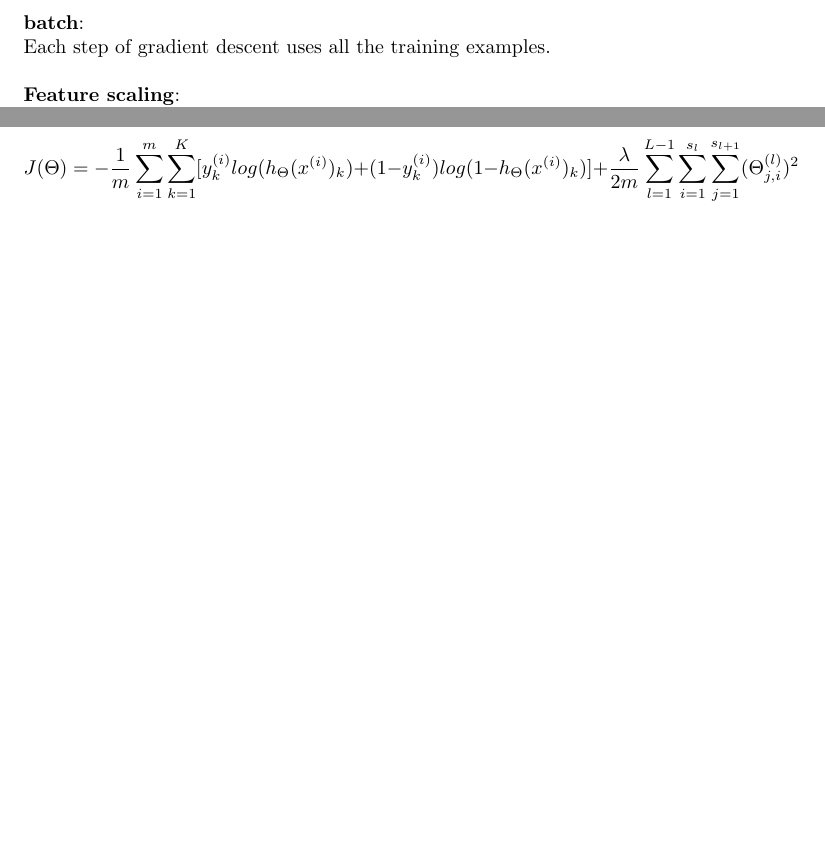
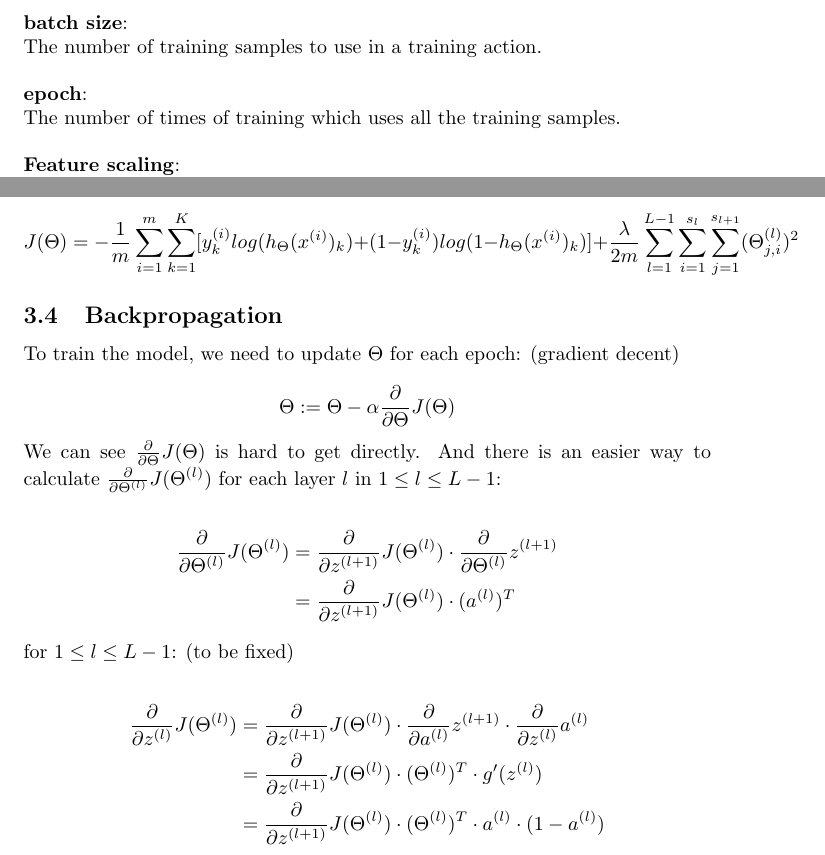
Before and after one commit to MDataResearch/ml_notes, a LaTeX document (note/main.tex): two parts of pages 6 and 14 of 14, joined at a grey line, cut at the place of the change, the shorter picture padded with empty space. Compiled offline with pdfLaTeX.

Commit message:
add derivatives

```diff
--- a/note/main.tex
+++ b/note/main.tex
@@ -250,9 +250,15 @@ x_n
 
 \bigskip
 
-\noindent \textbf{batch}:
+\noindent \textbf{batch size}:
 
-\noindent Each step of gradient descent uses all the training examples.
+\noindent The number of training samples to use in a training action.
+
+\bigskip
+
+\noindent \textbf{epoch}:
+
+\noindent The number of times of training which uses all the training samples.
 
 \bigskip
 
@@ -647,6 +653,32 @@ L =
 \noindent \textbf{regularized cost function:}
 \[J(\Theta) = - \frac{1}{m} \sum_{i = 1}^{m} \sum_{k = 1}^{K} [y^{(i)}_k log(h_{\Theta} (x^{(i)})_k) + (1 - y^{(i)}_k) log(1 - h_{\Theta}(x^{(i)})_k)] + \frac{\lambda}{2m} \sum_{l = 1}^{L - 1} \sum_{i = 1}^{s_l} \sum_{j = 1}^{s_{l + 1}} (\Theta_{j, i}^{(l)})^{2}\]
 
+\subsection{Backpropagation}
+
+\noindent To train the model, we need to update \(\Theta\) for each epoch: (gradient decent)
+
+\[\Theta := \Theta - \alpha  \frac{\partial}{\partial \Theta} J(\Theta)\]
+
+\noindent We can see \(\frac{\partial}{\partial \Theta} J(\Theta)\) is hard to get directly. And there is an easier way to calculate \(\frac{\partial}{\partial \Theta^{(l)}} J(\Theta^{(l)})\) for each layer \(l\) in \(1 \leq l \leq L - 1\):
+
+\begin{equation*}
+\begin{split}
+\frac{\partial}{\partial \Theta^{(l)}} J(\Theta^{(l)})
+& = \frac{\partial}{\partial z^{(l + 1)}} J(\Theta^{(l)}) \cdot \frac{\partial}{\partial \Theta^{(l)}} z^{(l + 1)} \\
+& = \frac{\partial}{\partial z^{(l + 1)}} J(\Theta^{(l)}) \cdot (a^{(l)})^T
+\end{split}
+\end{equation*}
+
+\noindent for \(1 \leq l \leq L - 1\): (to be fixed)
+
+\begin{equation*}
+\begin{split}
+\frac{\partial}{\partial z^{(l)}} J(\Theta^{(l)})
+& = \frac{\partial}{\partial z^{(l + 1)}} J(\Theta^{(l)}) \cdot \frac{\partial}{\partial a^{(l)}} z^{(l + 1)} \cdot \frac{\partial}{\partial z^{(l)}} a^{(l)} \\
+& = \frac{\partial}{\partial z^{(l + 1)}} J(\Theta^{(l)}) \cdot (\Theta^{(l)})^T \cdot g'(z^{(l)}) \\
+& = \frac{\partial}{\partial z^{(l + 1)}} J(\Theta^{(l)}) \cdot (\Theta^{(l)})^T \cdot a^{(l)} \cdot (1 - a^{(l)})
+\end{split}
+\end{equation*}
 
 \printindex
 
```
